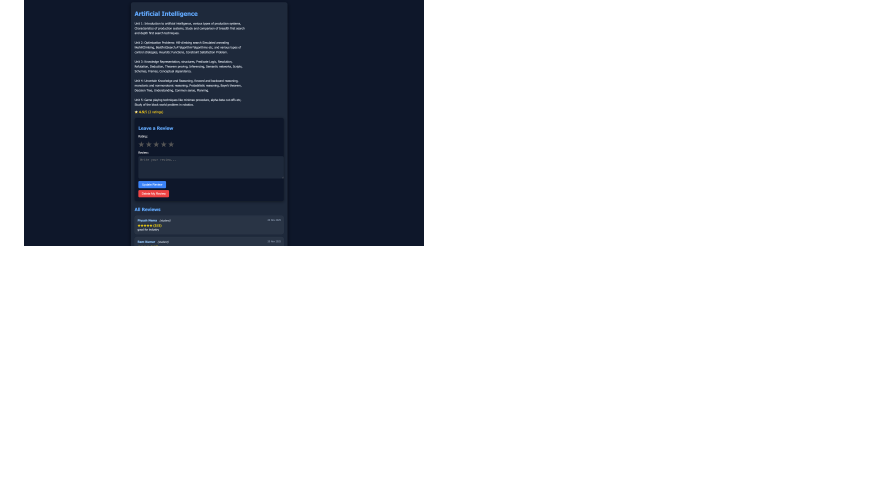
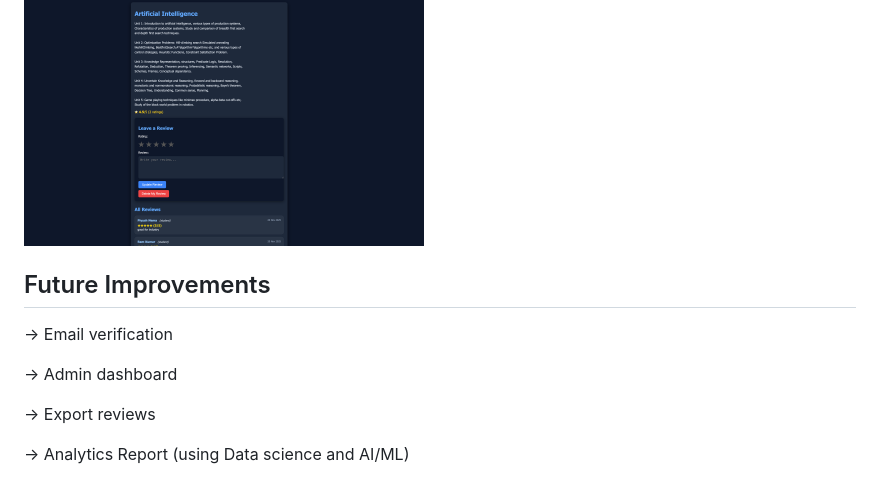
Before and after one commit to p2314n/CoRev, a Markdown page: README.md, the part around one of its changes. GitHub-like rendering; blank space fills up the shorter version.

```diff
--- a/README.md
+++ b/README.md
@@ -169,3 +169,13 @@ Dashboard/Home Page:
 Subject Page:
 
 <img src="extras/screenshots/Subject.png" width="400">
+
+##  Future Improvements
+
+-> Email verification
+
+-> Admin dashboard
+
+-> Export reviews
+
+-> Analytics Report (using Data science and AI/ML)
```
Also changed, not shown: other parts of README.md (+1 -1 lines).
